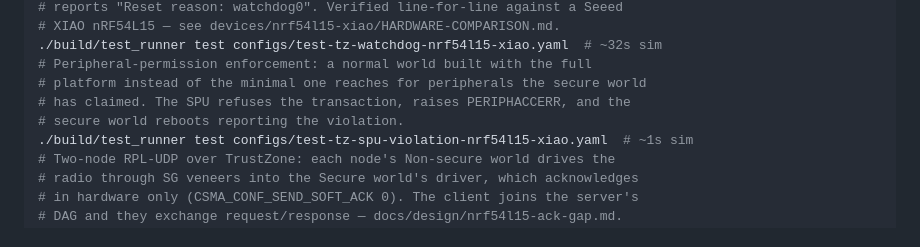
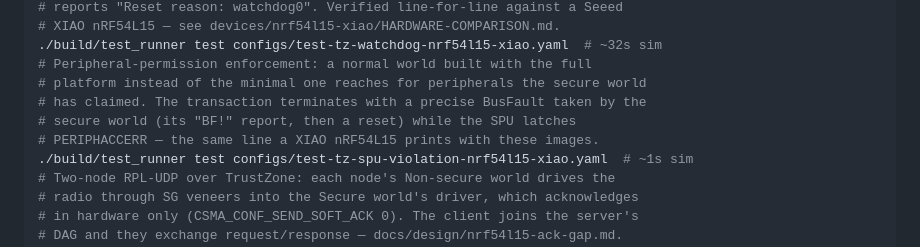
Before and after one commit to joakimeriksson/cooja-ng, a Markdown page: CLAUDE.md, the part around the change. GitHub-like rendering.

```diff
--- a/CLAUDE.md
+++ b/CLAUDE.md
@@ -158,8 +158,9 @@ GNU Lightning is optional (auto-detected via pkg-config). Without it, the interp
 ./build/test_runner test configs/test-tz-watchdog-nrf54l15-xiao.yaml  # ~32s sim
 # Peripheral-permission enforcement: a normal world built with the full
 # platform instead of the minimal one reaches for peripherals the secure world
-# has claimed. The SPU refuses the transaction, raises PERIPHACCERR, and the
-# secure world reboots reporting the violation.
+# has claimed. The transaction terminates with a precise BusFault taken by the
+# secure world (its "BF!" report, then a reset) while the SPU latches
+# PERIPHACCERR — the same line a XIAO nRF54L15 prints with these images.
 ./build/test_runner test configs/test-tz-spu-violation-nrf54l15-xiao.yaml  # ~1s sim
 # Two-node RPL-UDP over TrustZone: each node's Non-secure world drives the
 # radio through SG veneers into the Secure world's driver, which acknowledges
```
Also changed, not shown: devices/nrf54l15-xiao/HARDWARE-COMPARISON.md (+34 -0 lines), docs/design/trustzone-m-plan.md (+49 -19 lines).
